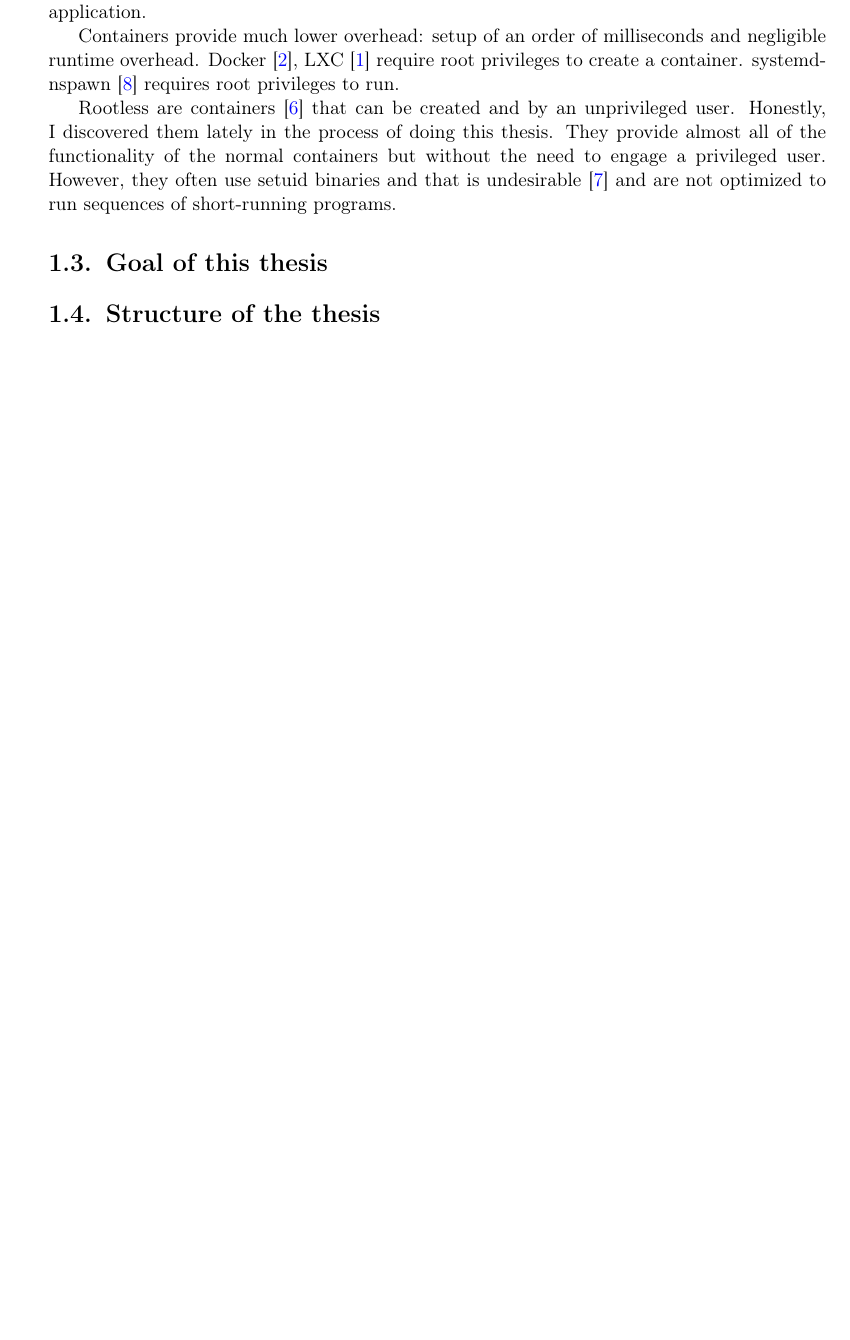
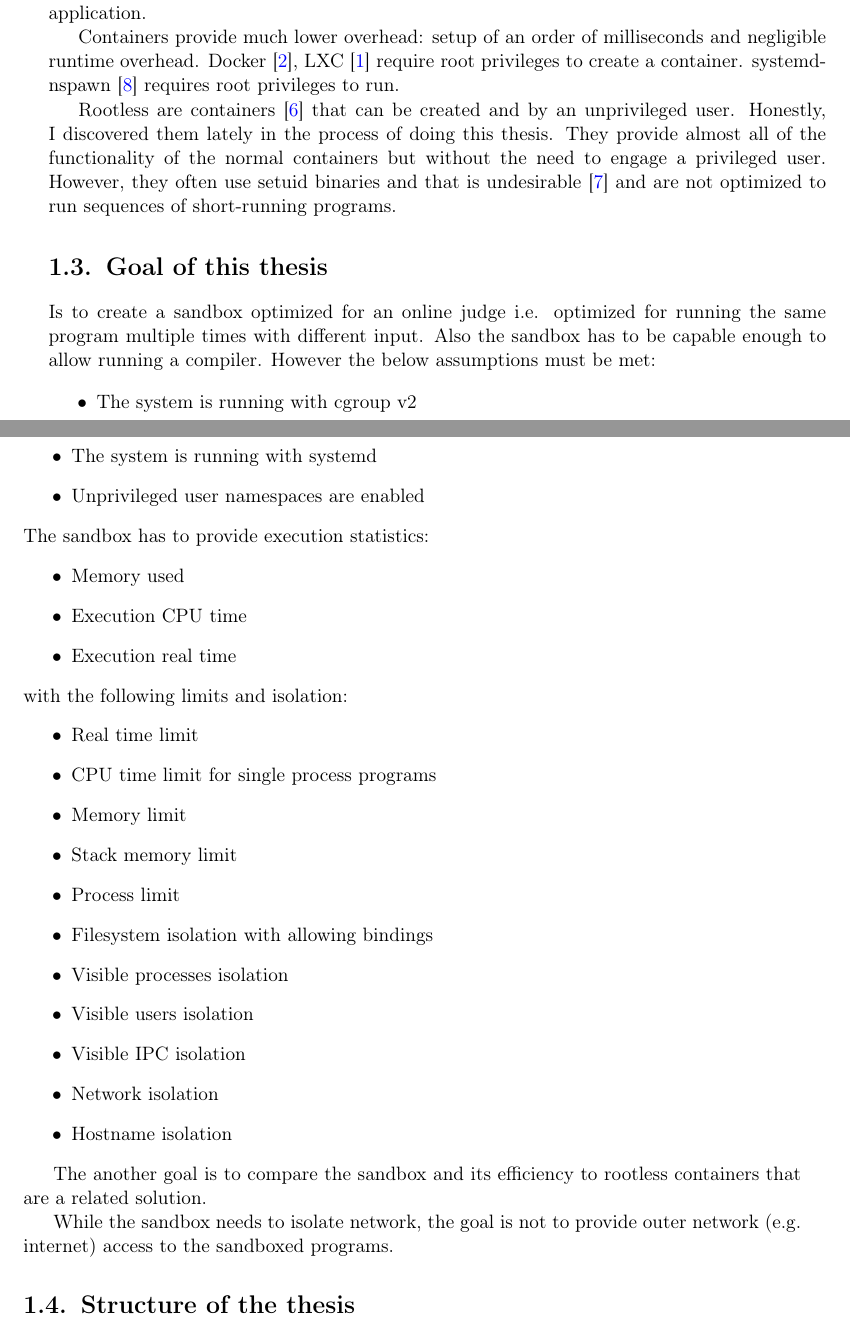
Before and after one commit to varqox/masters_thesis, a LaTeX thesis (main.tex): part of page 7 of 9 before the commit and two parts of pages 7 and 8 of 15 after it, the two joined at a grey line, cut so that both start at the same text, the shorter picture padded with empty space. Compiled offline with pdfLaTeX.

Commit message:
Finished introduction

```diff
--- a/main.tex
+++ b/main.tex
@@ -165,7 +165,35 @@ Rootless are containers \cite{rootless_containers_rs} that can be created and by
 
 \section{Goal of this thesis}
 
-% The host is running with cgroup v2
-% The host is running with systemd
+Is to create a sandbox optimized for an online judge i.e. optimized for running the same program multiple times with different input. Also the sandbox has to be capable enough to allow running a compiler. However the below assumptions must be met:
+\begin{itemize}
+    \item The system is running with cgroup v2
+    \item The system is running with systemd
+    \item Unprivileged user namespaces are enabled
+\end{itemize}
+The sandbox has to provide execution statistics:
+\begin{itemize}
+    \item Memory used
+    \item Execution CPU time
+    \item Execution real time
+\end{itemize}
+with the following limits and isolation:
+\begin{itemize}
+    \item Real time limit
+    \item CPU time limit for single process programs
+    \item Memory limit
+    \item Stack memory limit
+    \item Process limit
+    \item Filesystem isolation with allowing bindings
+    \item Visible processes isolation
+    \item Visible users isolation
+    \item Visible IPC isolation
+    \item Network isolation
+    \item Hostname isolation
+\end{itemize}
+
+The another goal is to compare the sandbox and its efficiency to rootless containers that are a related solution.
+
+While the sandbox needs to isolate network, the goal is not to provide outer network (e.g. internet) access to the sandboxed programs.
 
 \section{Structure of the thesis}
```
Also changed, not shown: main.pdf, main.tex (10 more changed lines).
